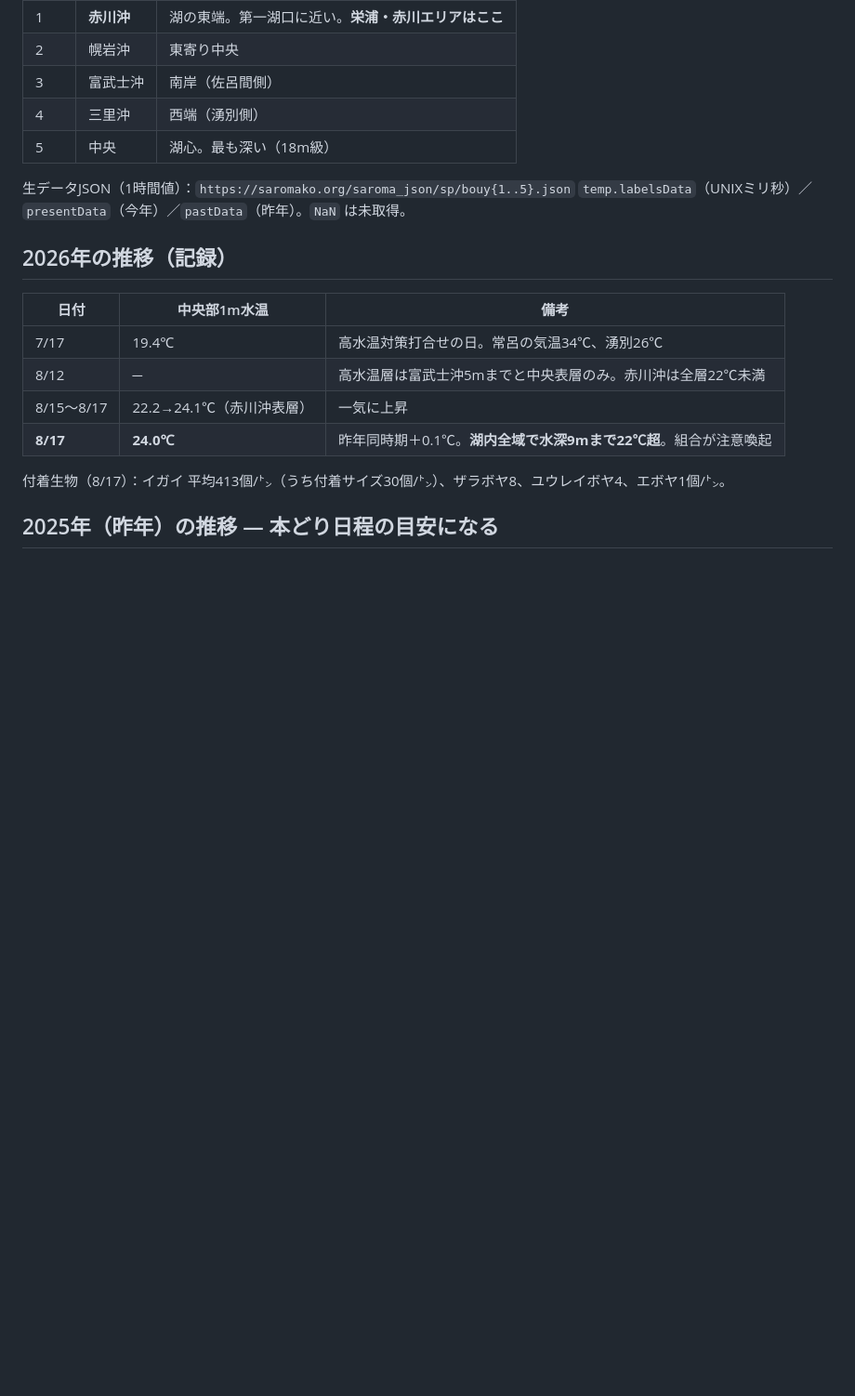
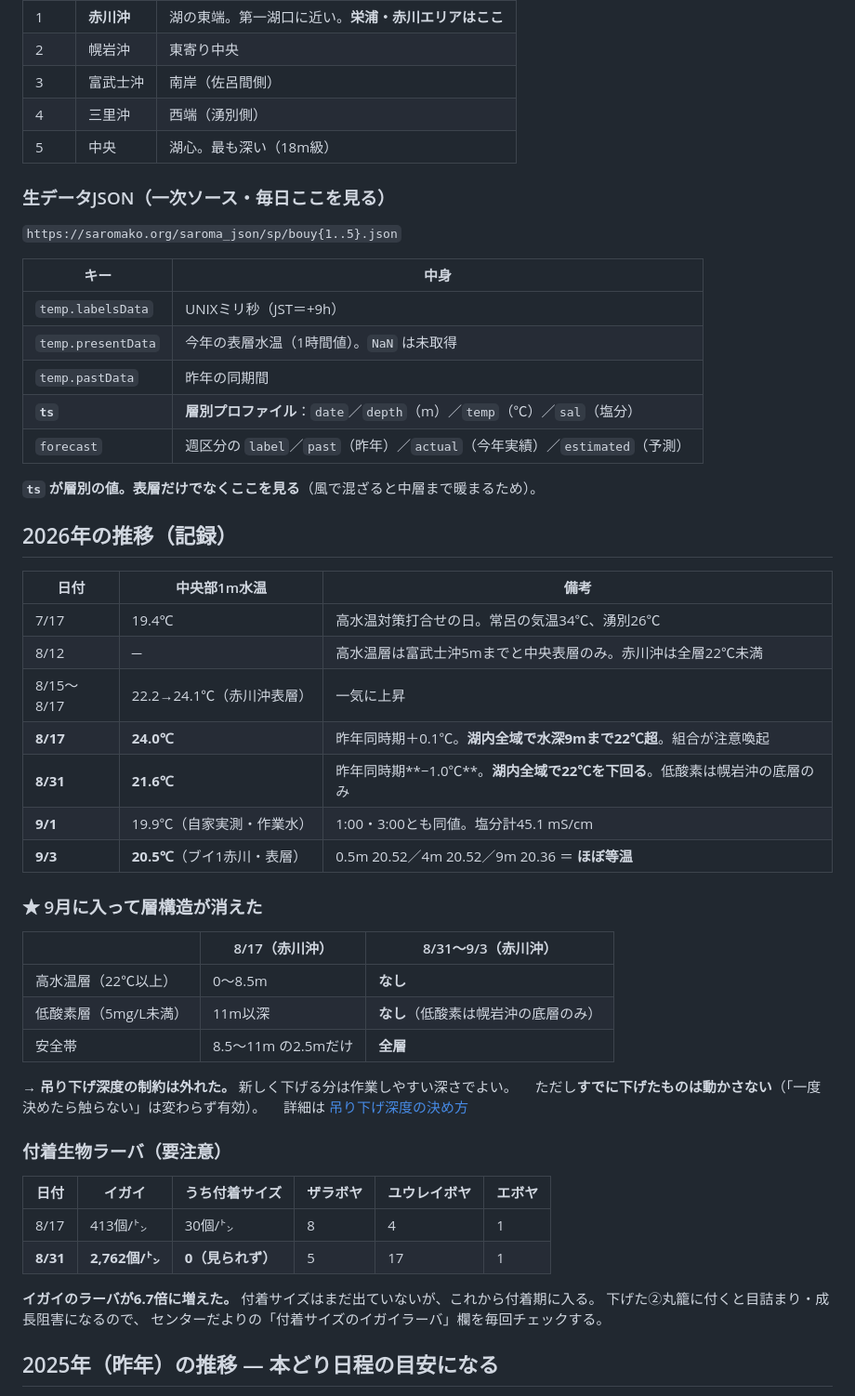
Before and after one commit to kanesaaita/hotate-yoshoku, a Markdown page: docs/knowledge/水温水質データの見方.md, the part around the change. Shown at 93% size. Drawn GitHub-style; blank space fills up the shorter version.

Commit message:
🌡 組合ブイを一次ソースとして明記・9月に層構造が消えたことを反映
水温の一次ソース (saromako.org/sp/) の使い方を整備:
- 生データJSON の ts キーが層別プロファイル(depth/temp/sal)であることを追記。
  表層だけでなくここを見る
- forecast キー(週区分の昨年/今年実績/予測)も記載

9月に入って層構造が消えた:
- 8/31 組合調査で湖内全域が22℃を下回り、低酸素は幌岩沖の底層のみ
- 9/3のブイ1(赤川)は 0.5m 20.52 / 4m 20.52 / 9m 20.36 でほぼ等温
- 中央部1m は 8/31時点で21.6℃、昨年同期比 -1.0℃
- 赤川は高水温層・低酸素層とも消滅 -> 吊り下げ深度の制約が外れた。
  新規に下げる分は作業しやすい深さでよい。既に下げたものは動かさない
- 吊り下げ深度の決め方の冒頭に、9月時点の状況と「以下は夏の高水温期の
  考え方」である旨を明記

付着生物:
- イガイのラーバが 413個/㌧(8/17) -> 2,762個/㌧(8/31) と6.7倍に増加。
  付着サイズはまだ見られず。これから付着期に入るため毎回チェックする

Co-Authored-By: Claude Opus 5 <noreply@anthropic.com>
Claude-Session: https://claude.ai/code/session_01RjcRy7BxDvjZoL3A4UF2WA

```diff
--- a/docs/knowledge/水温水質データの見方.md
+++ b/docs/knowledge/水温水質データの見方.md
@@ -30,8 +30,19 @@
 | 4 | 三里沖 | 西端（湧別側） |
 | 5 | 中央 | 湖心。最も深い（18m級） |
 
-生データJSON（1時間値）：`https://saromako.org/saroma_json/sp/bouy{1..5}.json`
-`temp.labelsData`（UNIXミリ秒）／`presentData`（今年）／`pastData`（昨年）。`NaN` は未取得。
+### 生データJSON（一次ソース・毎日ここを見る）
+
+`https://saromako.org/saroma_json/sp/bouy{1..5}.json`
+
+| キー | 中身 |
+|---|---|
+| `temp.labelsData` | UNIXミリ秒（JST＝+9h） |
+| `temp.presentData` | 今年の表層水温（1時間値）。`NaN` は未取得 |
+| `temp.pastData` | 昨年の同期間 |
+| **`ts`** | **層別プロファイル**：`date`／`depth`（m）／`temp`（℃）／`sal`（塩分） |
+| `forecast` | 週区分の `label`／`past`（昨年）／`actual`（今年実績）／`estimated`（予測） |
+
+**`ts` が層別の値。表層だけでなくここを見る**（風で混ざると中層まで暖まるため）。
 
 ## 2026年の推移（記録）
 
@@ -41,8 +52,32 @@
 | 8/12 | ─ | 高水温層は富武士沖5mまでと中央表層のみ。赤川沖は全層22℃未満 |
 | 8/15〜8/17 | 22.2→24.1℃（赤川沖表層） | 一気に上昇 |
 | **8/17** | **24.0℃** | 昨年同時期＋0.1℃。**湖内全域で水深9mまで22℃超**。組合が注意喚起 |
+| **8/31** | **21.6℃** | 昨年同時期**−1.0℃**。**湖内全域で22℃を下回る**。低酸素は幌岩沖の底層のみ |
+| **9/1** | 19.9℃（自家実測・作業水） | 1:00・3:00とも同値。塩分計45.1 mS/cm |
+| **9/3** | **20.5℃**（ブイ1赤川・表層） | 0.5m 20.52／4m 20.52／9m 20.36 ＝ **ほぼ等温** |
 
-付着生物（8/17）：イガイ 平均413個/㌧（うち付着サイズ30個/㌧）、ザラボヤ8、ユウレイボヤ4、エボヤ1個/㌧。
+### ★ 9月に入って層構造が消えた
+
+| | 8/17（赤川沖） | 8/31〜9/3（赤川沖） |
+|---|---|---|
+| 高水温層（22℃以上） | 0〜8.5m | **なし** |
+| 低酸素層（5mg/L未満） | 11m以深 | **なし**（低酸素は幌岩沖の底層のみ） |
+| 安全帯 | 8.5〜11m の2.5mだけ | **全層** |
+
+→ **吊り下げ深度の制約は外れた。** 新しく下げる分は作業しやすい深さでよい。
+　ただし**すでに下げたものは動かさない**（「一度決めたら触らない」は変わらず有効）。
+　詳細は [吊り下げ深度の決め方](吊り下げ深度の決め方.md)
+
+### 付着生物ラーバ（要注意）
+
+| 日付 | イガイ | うち付着サイズ | ザラボヤ | ユウレイボヤ | エボヤ |
+|---|---|---|---|---|---|
+| 8/17 | 413個/㌧ | 30個/㌧ | 8 | 4 | 1 |
+| **8/31** | **2,762個/㌧** | **0（見られず）** | 5 | 17 | 1 |
+
+**イガイのラーバが6.7倍に増えた。** 付着サイズはまだ出ていないが、これから付着期に入る。
+下げた②丸籠に付くと目詰まり・成長阻害になるので、
+センターだよりの「付着サイズのイガイラーバ」欄を毎回チェックする。
 
 ## 2025年（昨年）の推移 — 本どり日程の目安になる
 
```
Also changed, not shown: docs/knowledge/吊り下げ深度の決め方.md (+13 -0 lines).
